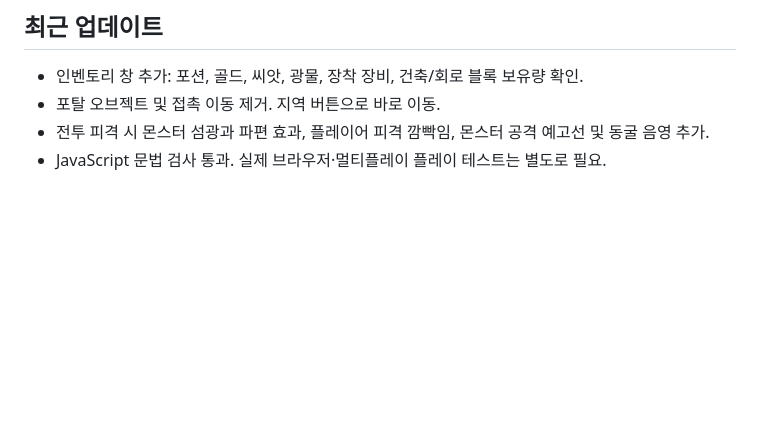
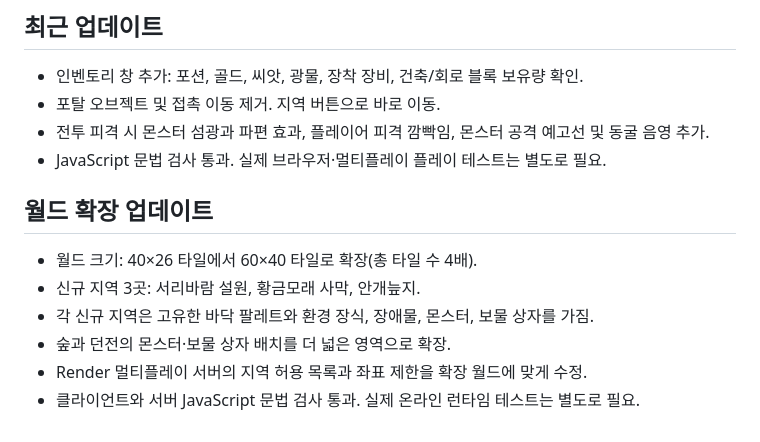
Before and after one commit to 346s-2430221-lang/no-real-no-here, a Markdown page: pixel-rpg/README.md, the part around the change. Rendered like a GitHub page; blank space fills up the shorter version.

Commit message:
Document expanded world and three new regions

```diff
--- a/pixel-rpg/README.md
+++ b/pixel-rpg/README.md
@@ -67,3 +67,12 @@ https://346s-2430221-lang.github.io/no-real-no-here/pixel-rpg/
 - 포탈 오브젝트 및 접촉 이동 제거. 지역 버튼으로 바로 이동.
 - 전투 피격 시 몬스터 섬광과 파편 효과, 플레이어 피격 깜빡임, 몬스터 공격 예고선 및 동굴 음영 추가.
 - JavaScript 문법 검사 통과. 실제 브라우저·멀티플레이 플레이 테스트는 별도로 필요.
+
+
+## 월드 확장 업데이트
+- 월드 크기: 40×26 타일에서 60×40 타일로 확장(총 타일 수 4배).
+- 신규 지역 3곳: 서리바람 설원, 황금모래 사막, 안개늪지.
+- 각 신규 지역은 고유한 바닥 팔레트와 환경 장식, 장애물, 몬스터, 보물 상자를 가짐.
+- 숲과 던전의 몬스터·보물 상자 배치를 더 넓은 영역으로 확장.
+- Render 멀티플레이 서버의 지역 허용 목록과 좌표 제한을 확장 월드에 맞게 수정.
+- 클라이언트와 서버 JavaScript 문법 검사 통과. 실제 온라인 런타임 테스트는 별도로 필요.
```
